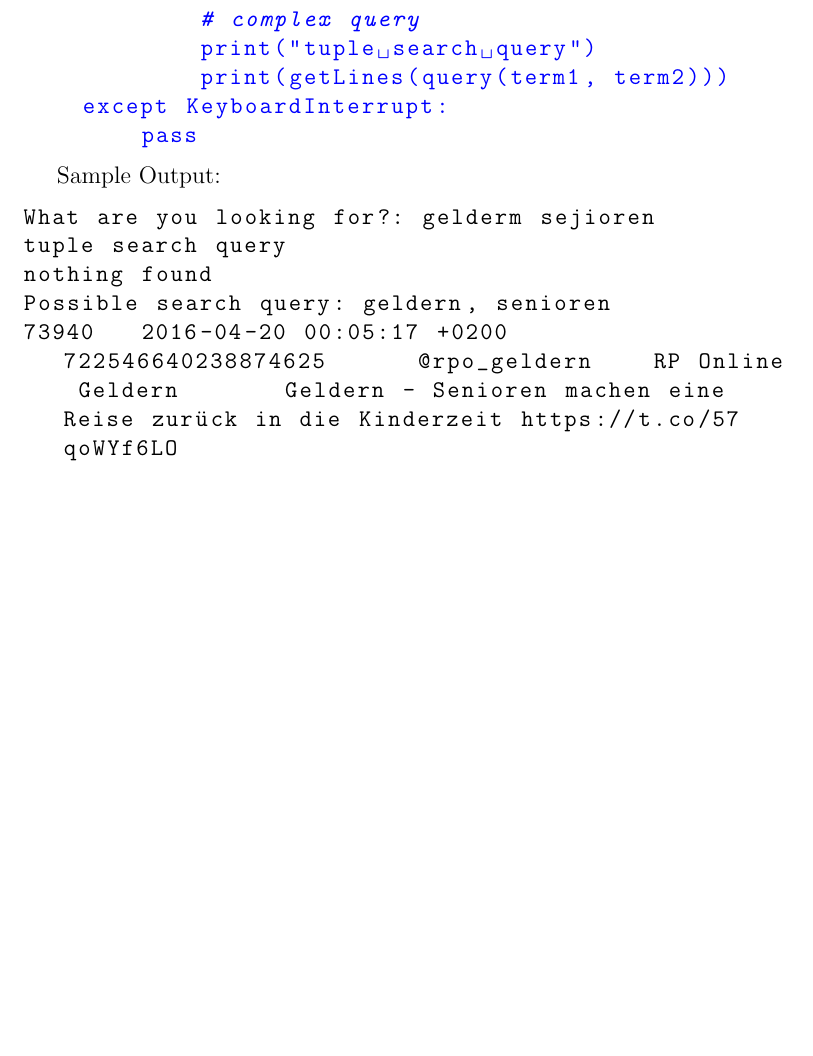
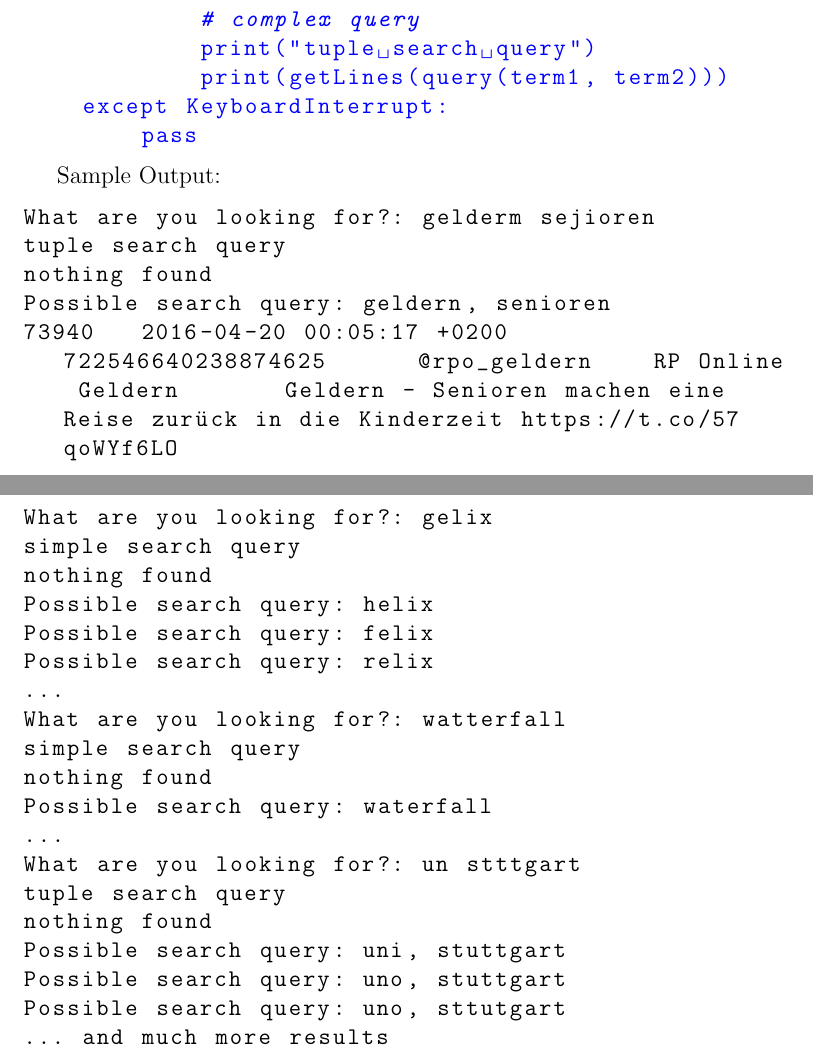
Before and after one commit to Stunkymonkey/irtm, a LaTeX problem sheet (uebung2/IRTM-2.tex): part of page 9 of 9 before the commit and two parts of pages 9 and 10 of 10 after it, the two joined at a grey line, cut so that both start at the same text, the shorter picture padded with empty space. Compiled offline with pdfLaTeX.

Commit message:
programming paper finaly done

```diff
--- a/uebung2/IRTM-2.tex
+++ b/uebung2/IRTM-2.tex
@@ -357,9 +357,30 @@ nothing found
 Possible search query: geldern, senioren
 73940	2016-04-20 00:05:17 +0200	722546640238874625	@rpo_geldern	RP Online Geldern	Geldern - Senioren machen eine Reise zurück in die Kinderzeit https://t.co/57qoWYf6LO
 
+What are you looking for?: gelix
+simple search query
+nothing found
+Possible search query: helix
+Possible search query: felix
+Possible search query: relix
+...
+
+What are you looking for?: watterfall
+simple search query
+nothing found
+Possible search query: waterfall
+...
+
+What are you looking for?: un stttgart
+tuple search query
+nothing found
+Possible search query: uni, stuttgart
+Possible search query: uno, stuttgart
+Possible search query: uno, sttutgart
+... and much more results
+
+
 \end{lstlisting}
 
 
-
-
 \end{document}
```
Also changed, not shown: uebung2/IRTM-2.pdf.
